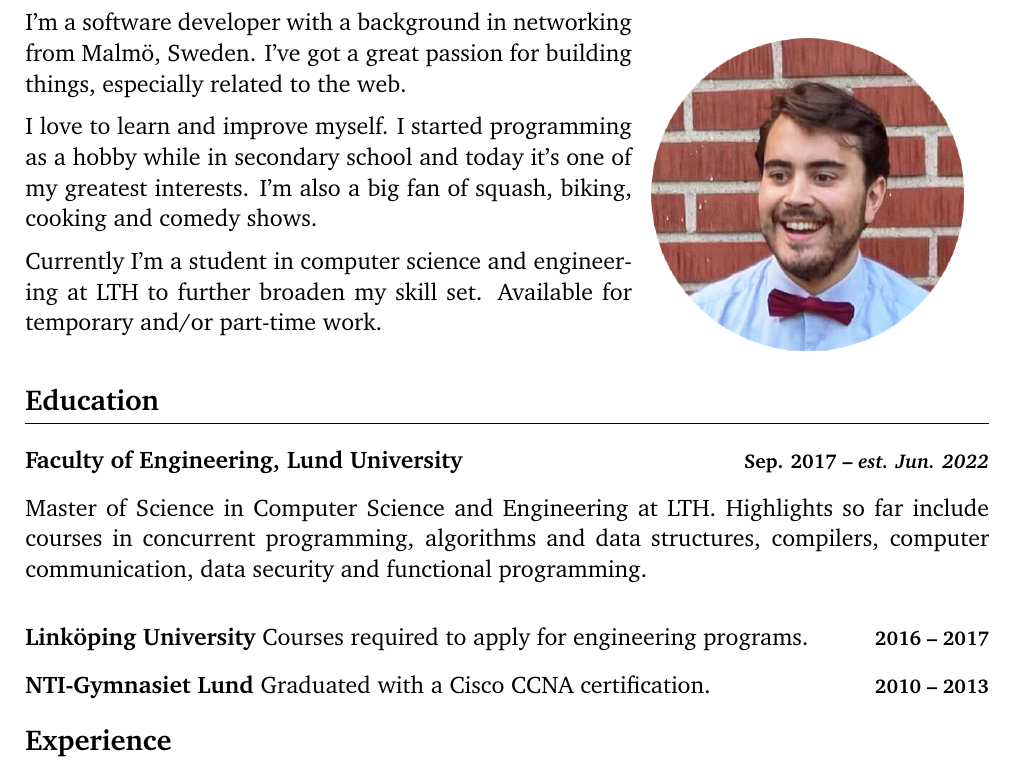
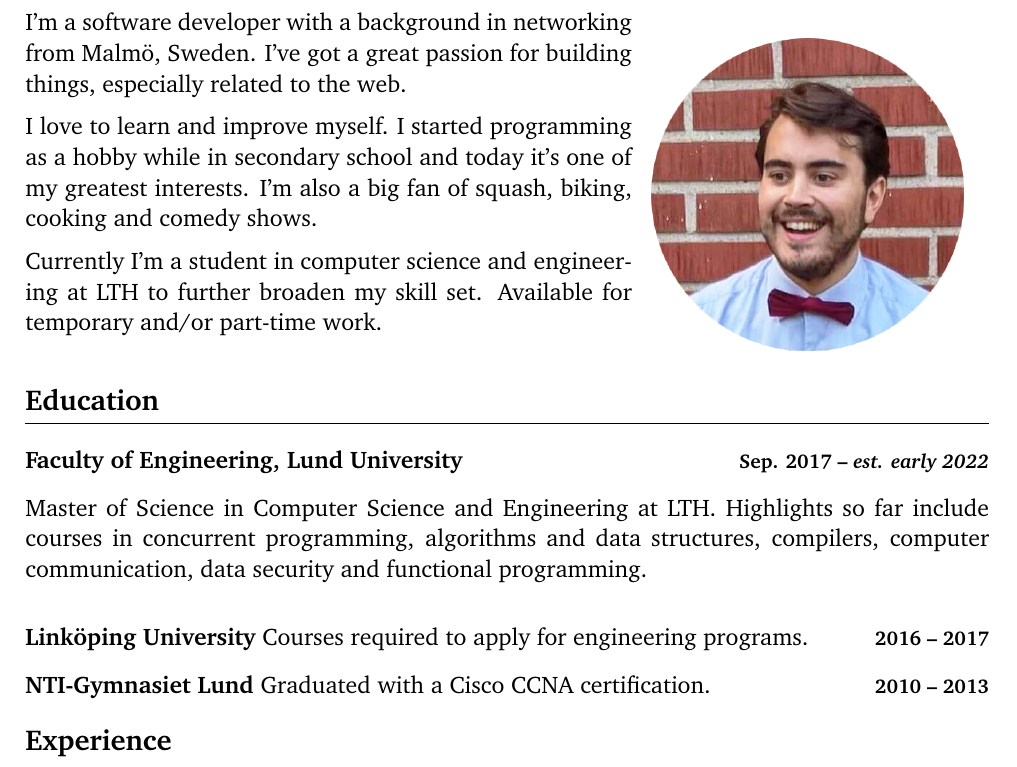
Before and after one commit to adriangoransson/adriangoransson.github.io, a LaTeX CV (adrian_goransson_cv.tex): part of page 1 of 2, cut so that both start at the same text. Compiled offline with pdfLaTeX.

Commit message:
Update expected graduation date

```diff
--- a/adrian_goransson_cv.tex
+++ b/adrian_goransson_cv.tex
@@ -70,8 +70,9 @@
 
 \heading{Education}
 
-    \school{Faculty of Engineering, Lund University}{Sep. 2017 -- \emph{est. Jun. 2022}}
-    Master of Science in Computer Science and Engineering at LTH. Highlights so far include courses in concurrent programming, algorithms and data structures, compilers, computer communication, data security and functional programming.
+    \school{Faculty of Engineering, Lund University}{Sep. 2017 -- \emph{est. early 2022}}
+    Master of Science in Computer Science and Engineering at LTH.
+    Highlights so far include courses in concurrent programming, algorithms and data structures, compilers, computer communication, data security and functional programming.
 
     \school{Linköping University \textnormal{Courses required to apply for engineering programs.}}{2016 -- 2017}
 
```
Also changed, not shown: 1 other file.
